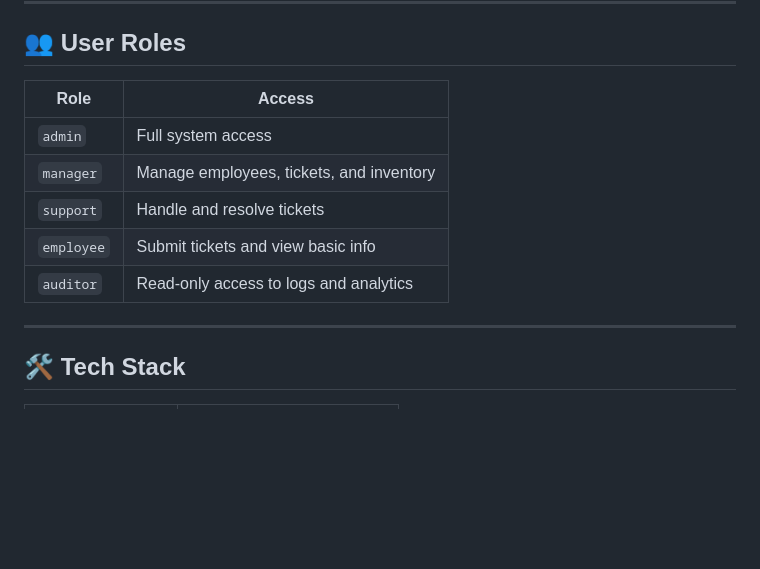
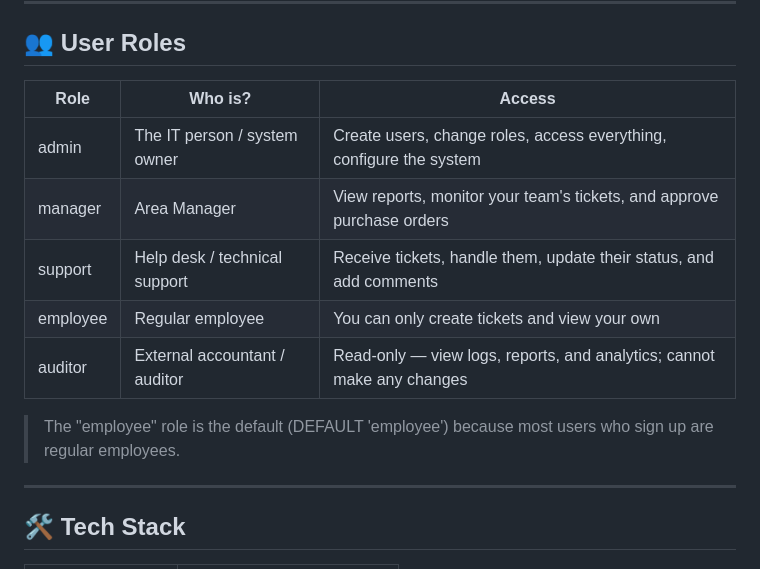
Before and after one commit to richglez/enterprise-service-platform, a Markdown page: README.md, the part around the change. Rendered like a GitHub page; blank space fills up the shorter version.

Commit message:
feat: README.md user roles description

```diff
--- a/README.md
+++ b/README.md
@@ -56,13 +56,15 @@ Manager   →  sees full summary on the analytics dashboard
 
 ## 👥 User Roles
 
-| Role       | Access                                   |
-| ---------- | ---------------------------------------- |
-| `admin`    | Full system access                       |
-| `manager`  | Manage employees, tickets, and inventory |
-| `support`  | Handle and resolve tickets               |
-| `employee` | Submit tickets and view basic info       |
-| `auditor`  | Read-only access to logs and analytics   |
+
+| Role     | Who is?                       | Access                                                                 |
+| -------- | ----------------------------- | ---------------------------------------------------------------------- |
+| admin    | The IT person / system owner  | Create users, change roles, access everything, configure the system    |
+| manager  | Area Manager                  | View reports, monitor your team's tickets, and approve purchase orders |
+| support  | Help desk / technical support | Receive tickets, handle them, update their status, and add comments    |
+| employee | Regular employee              | You can only create tickets and view your own                          |
+| auditor  | External accountant / auditor | Read-only — view logs, reports, and analytics; cannot make any changes |
+> The "employee" role is the default (DEFAULT 'employee') because most users who sign up are regular employees.
 
 ---
 
```
